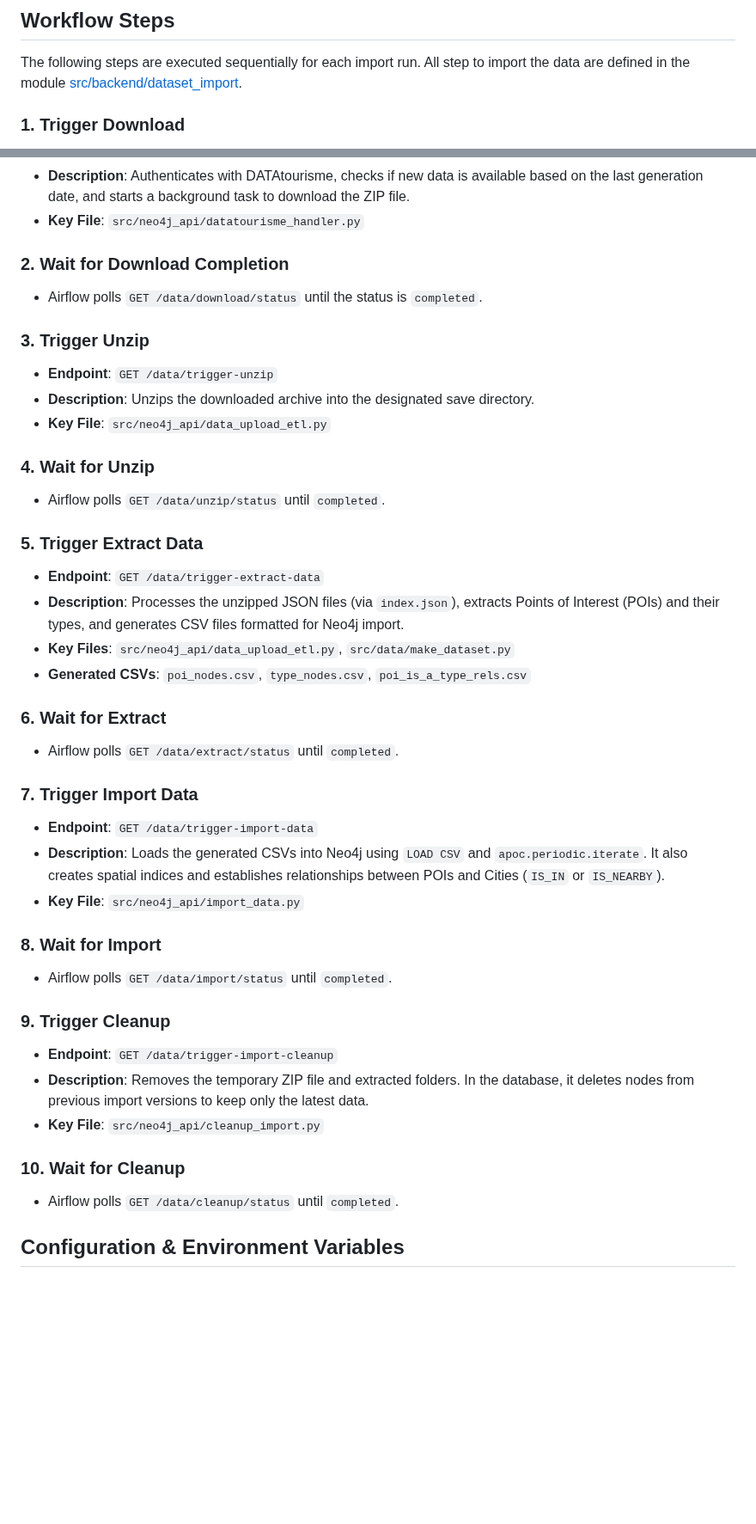
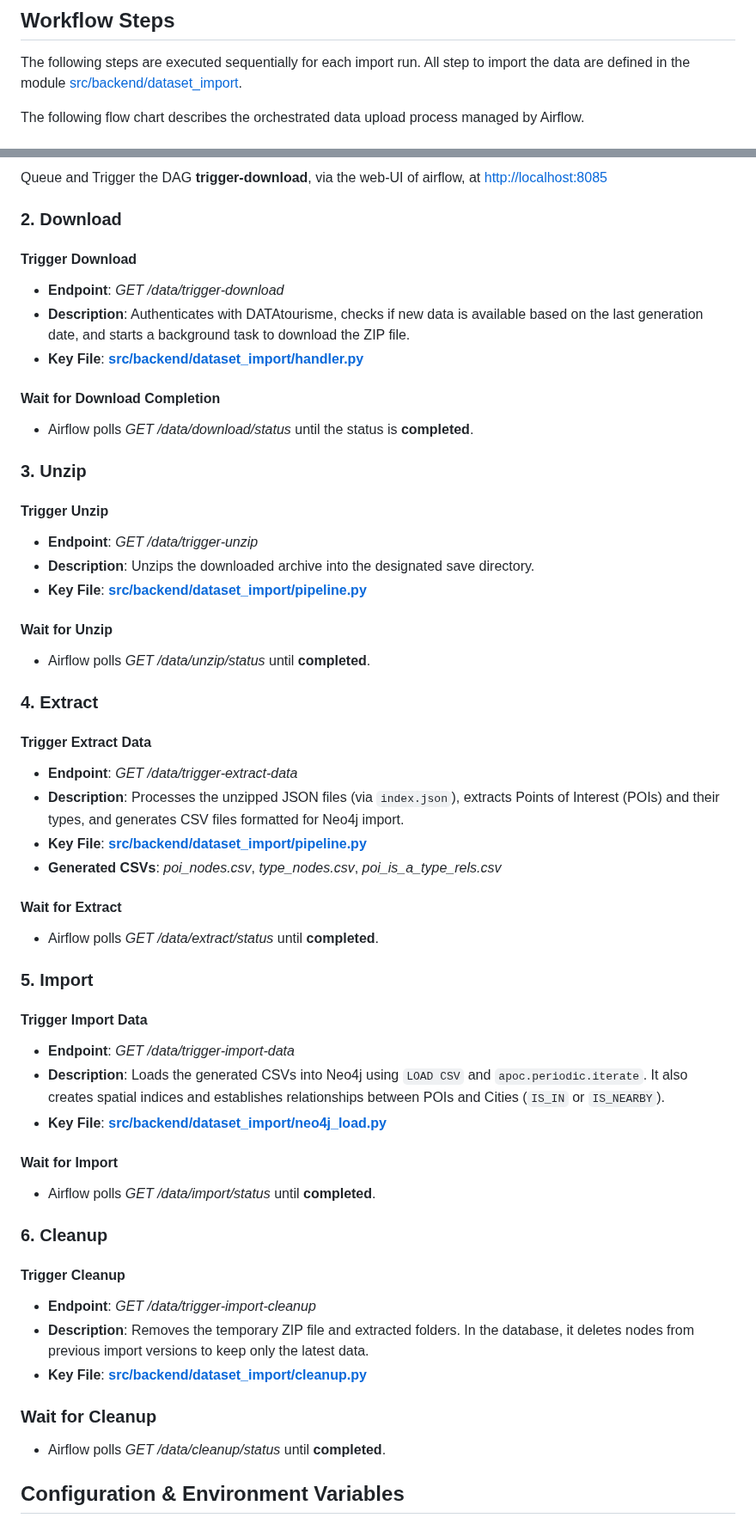
Before and after one commit to DataScientest-Studio/oct25_bde_holiday_itinerary, a Markdown page: docs/data-import.md, 2 parts joined by grey strips. Shown at 86% size. GitHub-like rendering; blank space fills up the shorter version.

```diff
--- a/docs/data-import.md
+++ b/docs/data-import.md
@@ -47,5 +47,6 @@ The following steps are executed sequentially for each import run. All step to
 import the data are defined in the module
 [src/backend/dataset_import](../src/backend/dataset_import).
 
-### 1. Trigger Download
+The following flow chart describes the orchestrated data upload process managed
+by Airflow.
 
@@ -53,58 +67,74 @@ import the data are defined in the module
+Queue and Trigger the DAG **trigger-download**, via the web-UI of airflow, at
+[http://localhost:8085](http://localhost:8085)
+
+### 2. Download
+
+#### Trigger Download
+
+- **Endpoint**: *GET /data/trigger-download*
 - **Description**: Authenticates with DATAtourisme, checks if new data is available
   based on the last generation date, and starts a background task to download the
   ZIP file.
-- **Key File**: `src/neo4j_api/datatourisme_handler.py`
+- **Key File**: **[src/backend/dataset_import/handler.py](../src/backend/dataset_import/handler.py)**
 
-### 2. Wait for Download Completion
+#### Wait for Download Completion
 
-- Airflow polls `GET /data/download/status` until the status is `completed`.
+- Airflow polls *GET /data/download/status* until the status is **completed**.
 
-### 3. Trigger Unzip
+### 3. Unzip
 
-- **Endpoint**: `GET /data/trigger-unzip`
+#### Trigger Unzip
+
+- **Endpoint**: *GET /data/trigger-unzip*
 - **Description**: Unzips the downloaded archive into the designated save directory.
-- **Key File**: `src/neo4j_api/data_upload_etl.py`
+- **Key File**: **[src/backend/dataset_import/pipeline.py](../src/backend/dataset_import/pipeline.py)**
 
-### 4. Wait for Unzip
+#### Wait for Unzip
 
-- Airflow polls `GET /data/unzip/status` until `completed`.
+- Airflow polls *GET /data/unzip/status* until **completed**.
 
-### 5. Trigger Extract Data
+### 4. Extract
 
-- **Endpoint**: `GET /data/trigger-extract-data`
+#### Trigger Extract Data
+
+- **Endpoint**: *GET /data/trigger-extract-data*
 - **Description**: Processes the unzipped JSON files (via `index.json`), extracts
   Points of Interest (POIs) and their types, and generates CSV files formatted for
   Neo4j import.
-- **Key Files**: `src/neo4j_api/data_upload_etl.py`, `src/data/make_dataset.py`
-- **Generated CSVs**: `poi_nodes.csv`, `type_nodes.csv`, `poi_is_a_type_rels.csv`
+- **Key File**: **[src/backend/dataset_import/pipeline.py](../src/backend/dataset_import/pipeline.py)**
+- **Generated CSVs**: *poi_nodes.csv*, *type_nodes.csv*, *poi_is_a_type_rels.csv*
 
-### 6. Wait for Extract
+#### Wait for Extract
 
-- Airflow polls `GET /data/extract/status` until `completed`.
+- Airflow polls *GET /data/extract/status* until **completed**.
 
-### 7. Trigger Import Data
+### 5. Import
 
-- **Endpoint**: `GET /data/trigger-import-data`
+#### Trigger Import Data
+
+- **Endpoint**: *GET /data/trigger-import-data*
 - **Description**: Loads the generated CSVs into Neo4j using `LOAD CSV` and `apoc.periodic.iterate`.
   It also creates spatial indices and establishes relationships between POIs and
   Cities (`IS_IN` or `IS_NEARBY`).
-- **Key File**: `src/neo4j_api/import_data.py`
+- **Key File**: **[src/backend/dataset_import/neo4j_load.py](../src/backend/dataset_import/neo4j_load.py)**
 
-### 8. Wait for Import
+#### Wait for Import
 
-- Airflow polls `GET /data/import/status` until `completed`.
+- Airflow polls *GET /data/import/status* until **completed**.
 
-### 9. Trigger Cleanup
+### 6. Cleanup
 
-- **Endpoint**: `GET /data/trigger-import-cleanup`
+#### Trigger Cleanup
+
+- **Endpoint**: *GET /data/trigger-import-cleanup*
 - **Description**: Removes the temporary ZIP file and extracted folders. In the
   database, it deletes nodes from previous import versions to keep only the latest
   data.
-- **Key File**: `src/neo4j_api/cleanup_import.py`
+- **Key File**: **[src/backend/dataset_import/cleanup.py](../src/backend/dataset_import/cleanup.py)**
 
-### 10. Wait for Cleanup
+### Wait for Cleanup
 
-- Airflow polls `GET /data/cleanup/status` until `completed`.
+- Airflow polls *GET /data/cleanup/status* until **completed**.
 
 ## Configuration & Environment Variables
 
```
Also changed, not shown: other parts of docs/data-import.md (+14 -1 lines).
